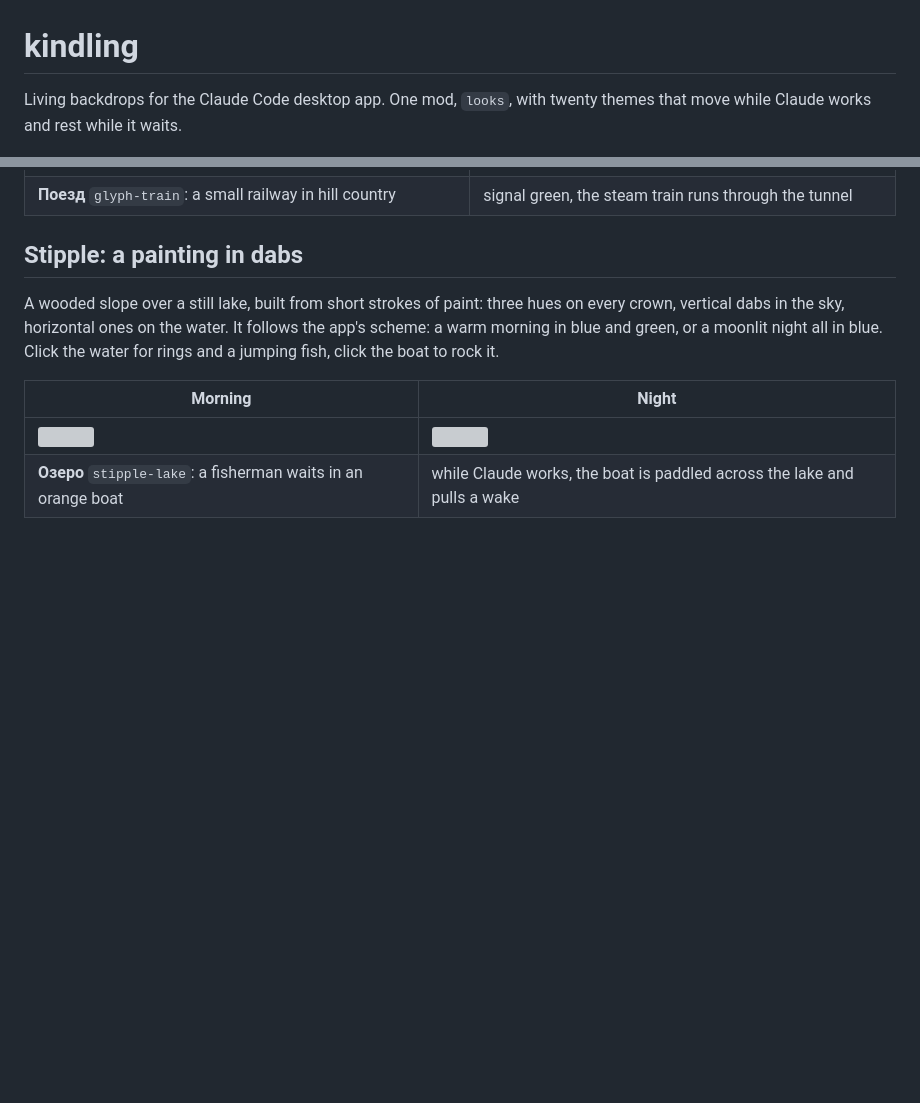
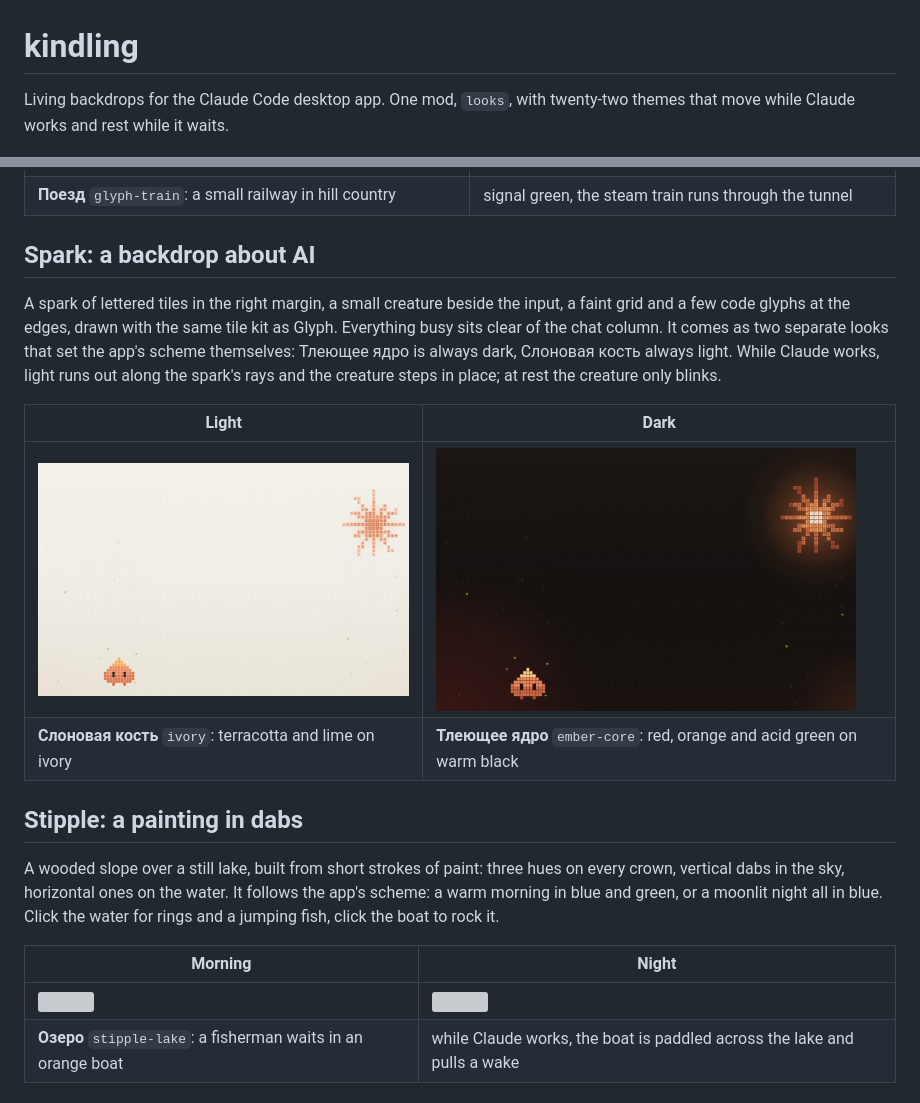
Before and after one commit to ArtemKudriaC/kindling, a Markdown page: README.md, 2 parts joined by grey strips. GitHub-like rendering; pictures changed too: previews/ember-core.jpg (added), previews/ivory.jpg (added); blank space fills up the shorter version; grey boxes are pictures that could not be loaded.

```diff
--- a/README.md
+++ b/README.md
@@ -1,6 +1,6 @@
 # kindling
 
-Living backdrops for the Claude Code desktop app. One mod, `looks`, with twenty themes that move while Claude works and rest while it waits.
+Living backdrops for the Claude Code desktop app. One mod, `looks`, with twenty-two themes that move while Claude works and rest while it waits.
 
 ![Маяк at night](previews/glyph-lighthouse-dark.jpg)
 
@@ -62,6 +62,15 @@ Every object is rasterized into small tiles, one monospace character each, shade
 | <img src="previews/glyph-train-light.jpg" width="420"> | <img src="previews/glyph-train-dark.jpg" width="420"> |
 | **Поезд** `glyph-train`: a small railway in hill country | signal green, the steam train runs through the tunnel |
 
+## Spark: a backdrop about AI
+
+A spark of lettered tiles in the right margin, a small creature beside the input, a faint grid and a few code glyphs at the edges, drawn with the same tile kit as Glyph. Everything busy sits clear of the chat column. It comes as two separate looks that set the app's scheme themselves: Тлеющее ядро is always dark, Слоновая кость always light. While Claude works, light runs out along the spark's rays and the creature steps in place; at rest the creature only blinks.
+
+| Light | Dark |
+|---|---|
+| <img src="previews/ivory.jpg" width="420"> | <img src="previews/ember-core.jpg" width="420"> |
+| **Слоновая кость** `ivory`: terracotta and lime on ivory | **Тлеющее ядро** `ember-core`: red, orange and acid green on warm black |
+
 ## Stipple: a painting in dabs
 
 A wooded slope over a still lake, built from short strokes of paint: three hues on every crown, vertical dabs in the sky, horizontal ones on the water. It follows the app's scheme: a warm morning in blue and green, or a moonlit night all in blue. Click the water for rings and a jumping fish, click the boat to rock it.
```
Also changed, not shown: docs/GLYPH-KIT.md (+4 -2 lines), 7 other files.
